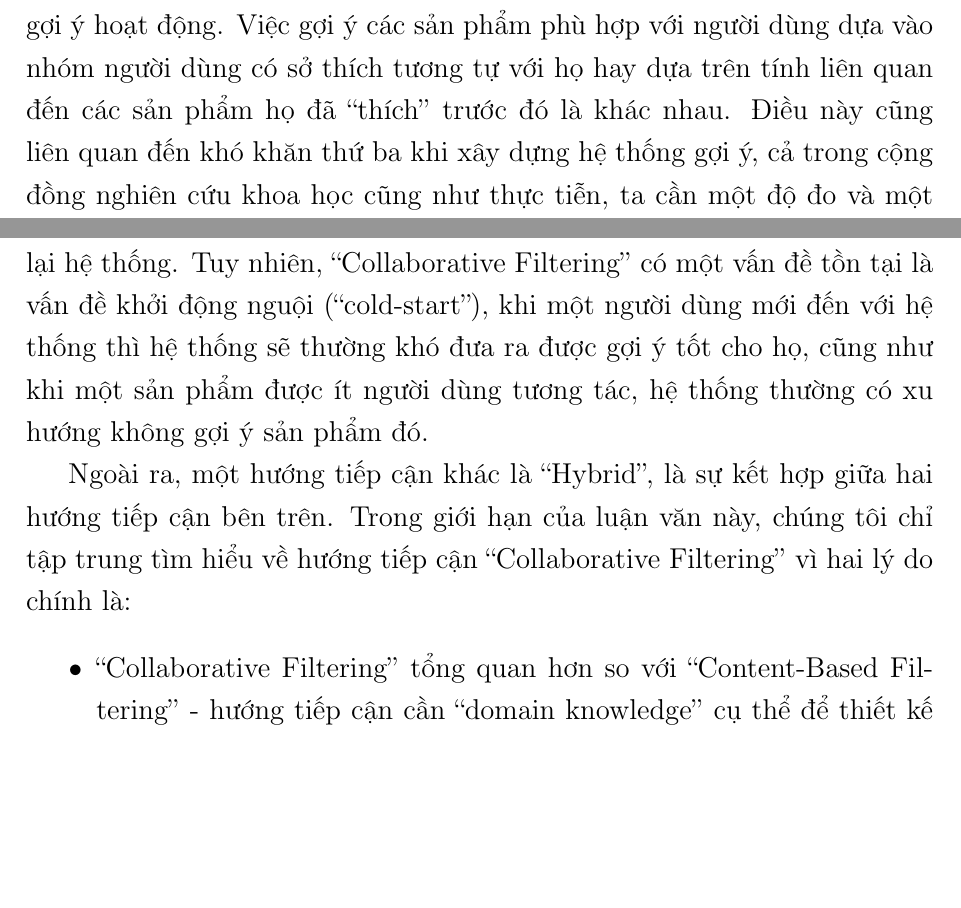
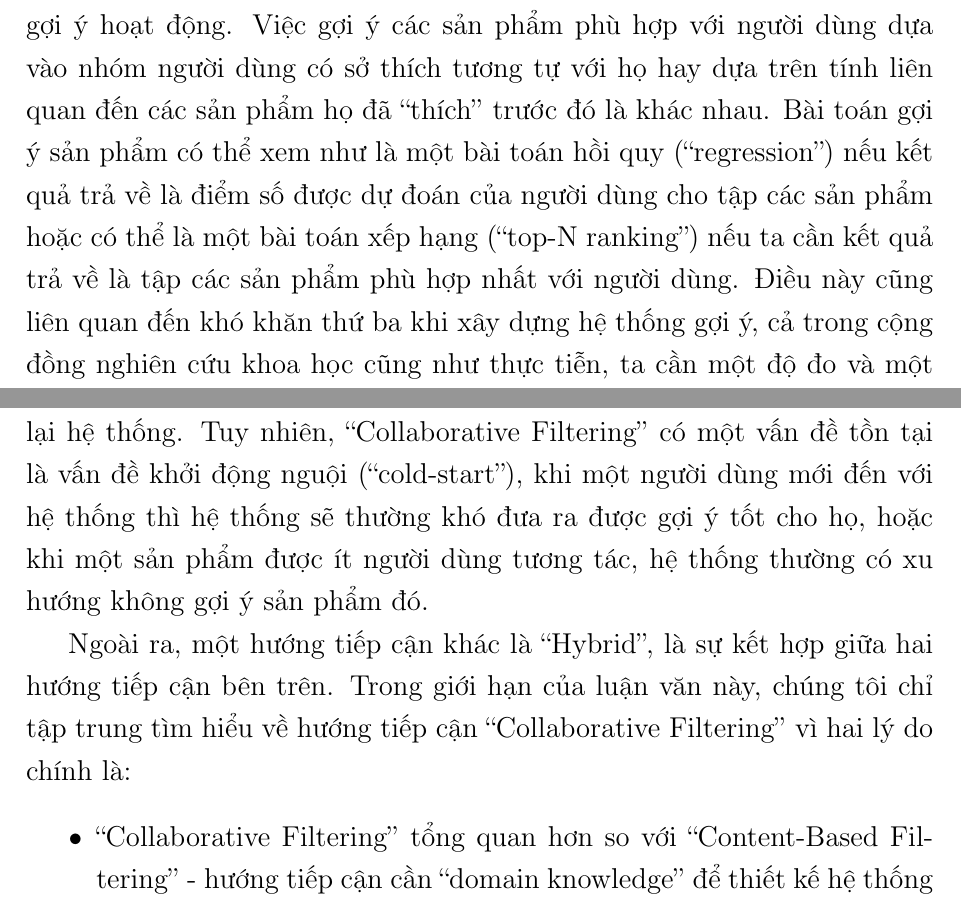
Before and after one commit to ducanh2505/VAEs, a LaTeX thesis (Thesis/main.tex, which reads Thesis/Chapter1/chapter1.tex): two parts of pages 11 and 13 of 25, joined at a grey line, cut so that both start at the same text, the shorter picture padded with empty space. Compiled offline with pdfLaTeX.

Commit message:
update Chapter1

```diff
--- a/Thesis/Chapter1/chapter1.tex
+++ b/Thesis/Chapter1/chapter1.tex
@@ -72,6 +51,10 @@ thuê nhà, phương tiện giao thông, thiết bị điện tử, ... người
 Thứ hai, tùy thuộc vào nhu cầu của người sử dụng mới có thể lựa chọn ``cách'' mà hệ thống gợi ý hoạt động.
 Việc gợi ý các sản phẩm phù hợp với người dùng dựa vào nhóm người dùng có sở thích tương tự với họ
 hay dựa trên tính liên quan đến các sản phẩm họ đã ``thích'' trước đó là khác nhau.
+Bài toán gợi ý sản phẩm có thể xem như là một bài toán hồi quy (``regression'')
+nếu kết quả trả về là điểm số được dự đoán của người dùng cho tập các sản phẩm
+hoặc có thể là một bài toán xếp hạng (``top-N ranking'') nếu ta cần kết quả trả về
+là tập các sản phẩm phù hợp nhất với người dùng.
 Điều này cũng liên quan đến khó khăn thứ ba khi xây dựng hệ thống gợi ý, cả trong cộng đồng nghiên cứu khoa học cũng như thực tiễn,
 ta cần một độ đo và một phương pháp để đánh giá một cách tổng thể và khách quan nhất,
 khi mà dữ liệu và các thuật toán để xây dựng hệ thống gợi ý là rất đa dạng.
@@ -115,14 +98,14 @@ so với các sản phẩm người dùng đã ``thích'' trước đó. Dữ li
 của người dùng và sản phẩm, do đó có thể áp dụng cho nhiều lĩnh vực khác nhau mà không cần thiết kế lại hệ thống.
 Tuy nhiên, ``Collaborative Filtering'' có một vấn đề tồn tại là vấn đề khởi động nguội (``cold-start''),
 khi một người dùng mới đến với hệ thống thì hệ thống sẽ thường khó đưa ra được gợi ý tốt cho họ,
-cũng như khi một sản phẩm được ít người dùng tương tác, hệ thống thường có xu hướng không gợi ý sản phẩm đó.
+hoặc khi một sản phẩm được ít người dùng tương tác, hệ thống thường có xu hướng không gợi ý sản phẩm đó.
 
 Ngoài ra, một hướng tiếp cận khác là ``Hybrid'', là sự kết hợp giữa hai hướng tiếp cận bên trên.
 Trong giới hạn của luận văn này, chúng tôi chỉ tập trung tìm hiểu về hướng tiếp cận ``Collaborative Filtering''
 vì hai lý do chính là:
 \begin{itemize}
 \item ``Collaborative Filtering'' tổng quan hơn so với ``Content-Based Filtering''
-- hướng tiếp cận cần ``domain knowledge'' cụ thể để thiết kế hệ thống cho từng lĩnh vực cụ thể
+- hướng tiếp cận cần ``domain knowledge'' để thiết kế hệ thống cho từng lĩnh vực cụ thể.
 \item Với số lượng lớn cùng sự đa dạng của dữ liệu hiện nay,
 ta quan tâm đến sở thích của người dùng nhiều hơn là độ tương đồng giữa các sản phẩm.
 
```
Also changed, not shown: Thesis/Chapter2/chapter2.tex (+4 -4 lines), Thesis/Chapter1/chapter1.tex (21 more changed lines).
